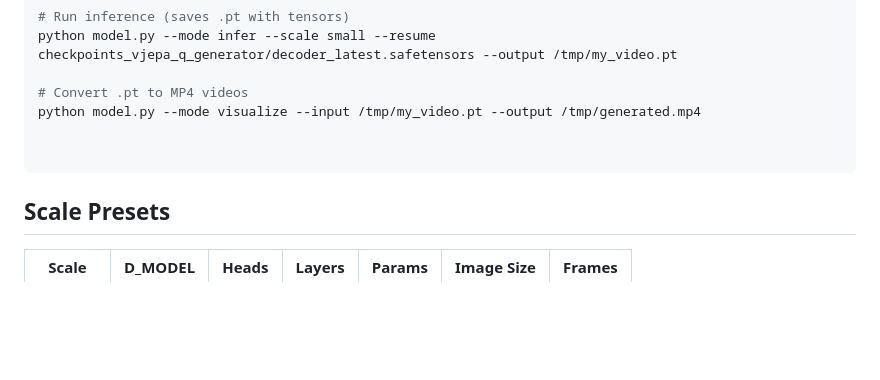
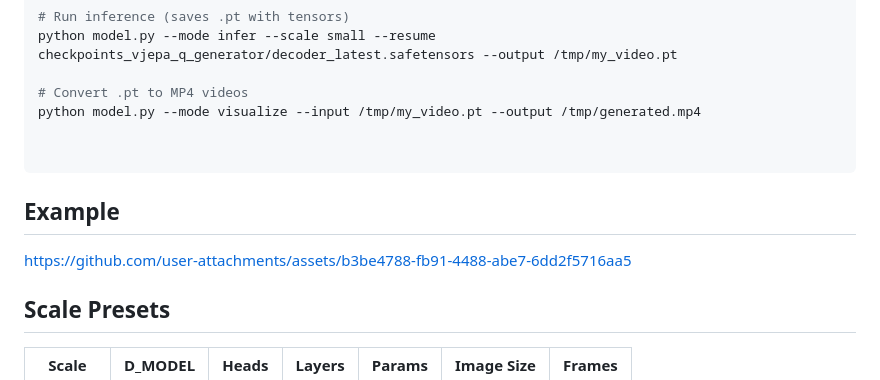
Before and after one commit to grisuno/TopoVJEPA, a Markdown page: README.md, the part around the change. GitHub-like rendering; blank space fills up the shorter version.

````diff
--- a/README.md
+++ b/README.md
@@ -50,6 +50,12 @@ python model.py --mode visualize --input /tmp/my_video.pt --output /tmp/generate
 
 ```
 
+## Example
+
+https://github.com/user-attachments/assets/b3be4788-fb91-4488-abe7-6dd2f5716aa5
+
+
+
 ## Scale Presets
 
 | Scale | D_MODEL | Heads | Layers | Params | Image Size | Frames |
````
